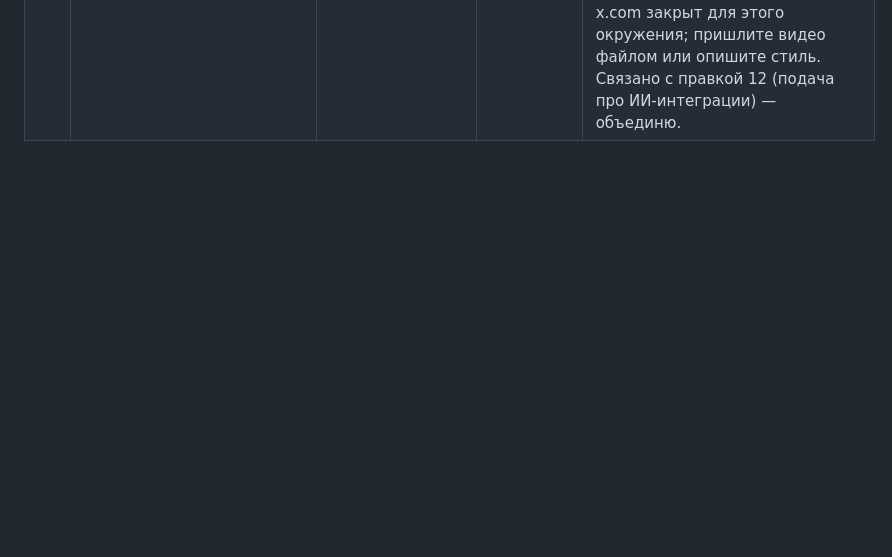
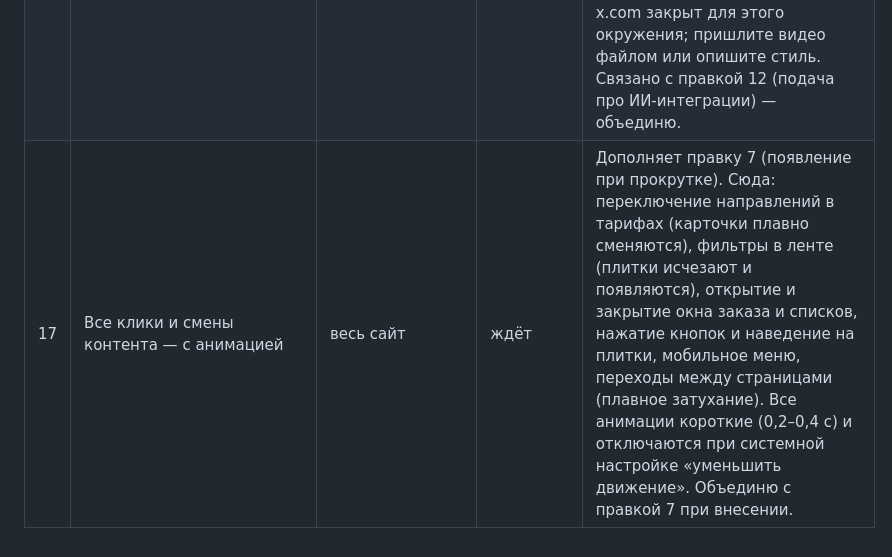
Before and after one commit to nikolaevdesign1/doska, a Markdown page: ПРАВКИ.md, the part around the change. GitHub-like rendering; blank space fills up the shorter version.

Commit message:
Таблица правок: правка 17
Co-Authored-By: Claude Sonnet 5.5 <noreply@anthropic.com>
Claude-Session: https://claude.ai/code/session_01Uautk3qx7R2iW8qtg96AsK

```diff
--- a/ПРАВКИ.md
+++ b/ПРАВКИ.md
@@ -20,3 +20,4 @@
 | 14 | Окно куков — по макету | плашка куков, все страницы | ждёт | Крупная белая карточка в правом нижнем углу с сильным скруглением (около 40px), крупный текст на 4 строки, кнопка «согласен(а)» с контуром внизу карточки; слово «cookie» везде заменено на «куки». Поведение как сейчас: после согласия карточка пропадает и не показывается снова. |
 | 15 | Убрать кнопку «заполнить бриф и узнать стоимость» из полосы «Сделаем так же и ещё круче» под лентой | главная | ждёт | Останется текст и кнопка «вся лента →». Предлагаю её выровнять вправо; если хотите, на её место можно поставить «заказать дизайн» (откроет окно из правки 13) — скажите. |
 | 16 | Новый отдельный блок про ИИ-систему: что это и как работает | главная (место — после «возможностей» и перед процессом, уточню) | ждёт | Структура: заголовок с курсивным акцентом, короткое объяснение, 3–4 шага «как это работает» (задача → ИИ-сборка → проверка дизайнером → результат), место под видео. Само видео нужно сгенерировать позже; пока в блоке будет рамка-заглушка в формате 16:9 с кнопкой «смотреть», чтобы потом просто подставить файл. Пример видео из твита посмотреть не смог — x.com закрыт для этого окружения; пришлите видео файлом или опишите стиль. Связано с правкой 12 (подача про ИИ-интеграции) — объединю. |
+| 17 | Все клики и смены контента — с анимацией | весь сайт | ждёт | Дополняет правку 7 (появление при прокрутке). Сюда: переключение направлений в тарифах (карточки плавно сменяются), фильтры в ленте (плитки исчезают и появляются), открытие и закрытие окна заказа и списков, нажатие кнопок и наведение на плитки, мобильное меню, переходы между страницами (плавное затухание). Все анимации короткие (0,2–0,4 с) и отключаются при системной настройке «уменьшить движение». Объединю с правкой 7 при внесении. |
```
